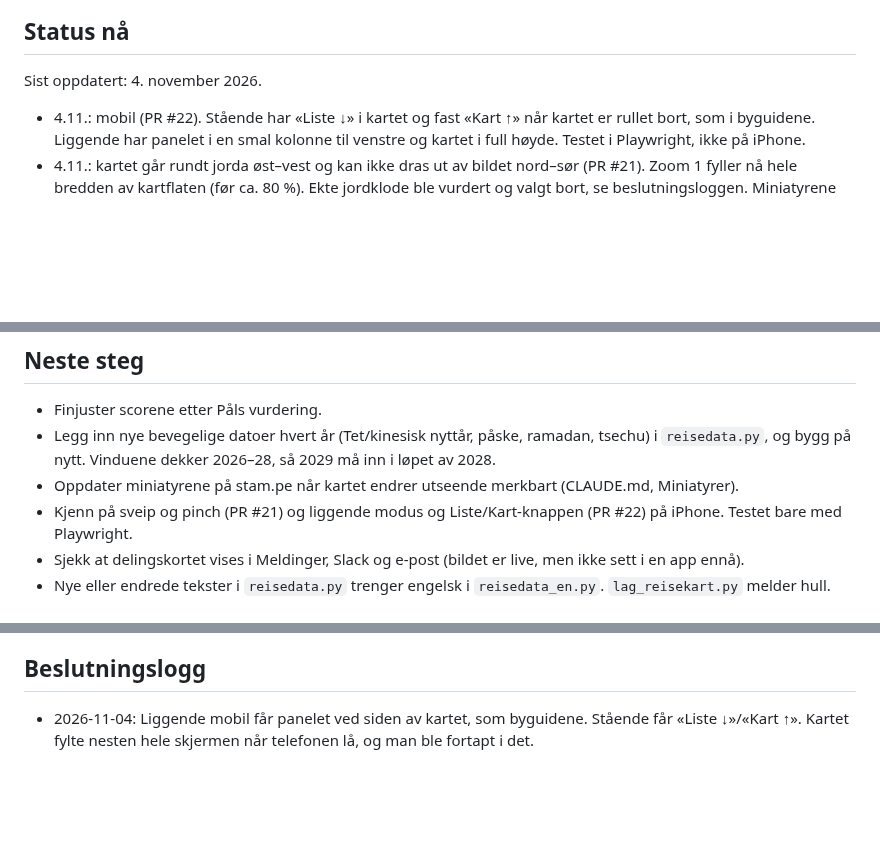
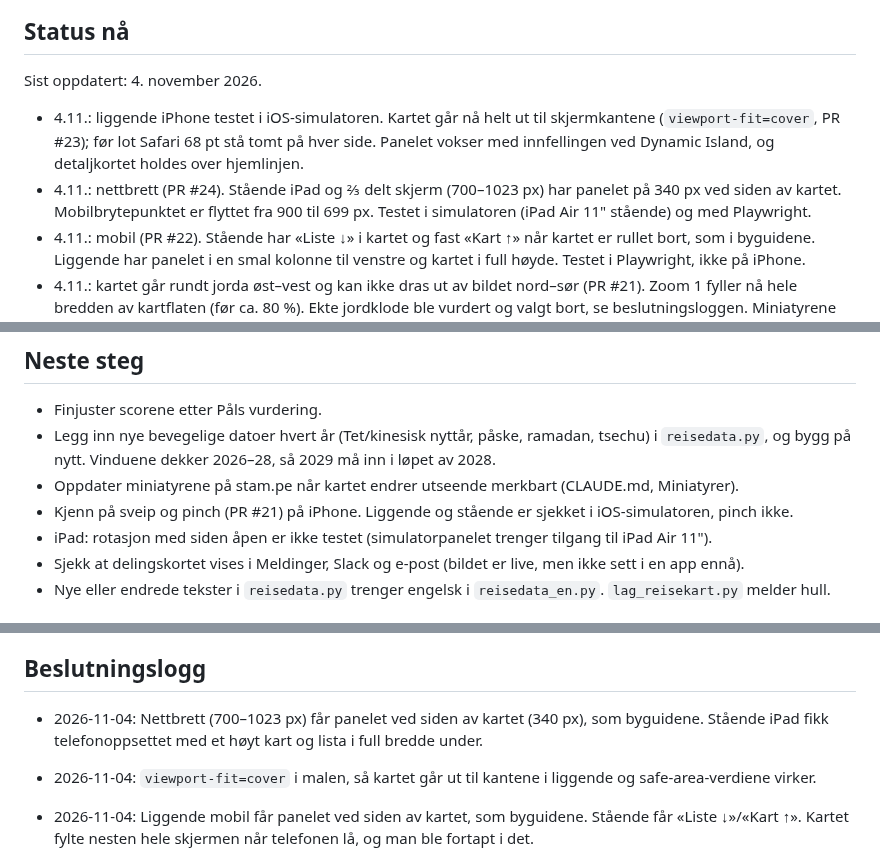
Before and after one commit to paalstampe/reiseplanlegging, a Markdown page: NOTES.md, 3 parts joined by grey strips. Rendered like a GitHub page; blank space fills up the shorter version.

Commit message:
NOTES, CLAUDE.md, HANDOVER: liggende iPhone og nettbrett (4.11.)
Co-Authored-By: Claude Opus 5.5 <noreply@anthropic.com>

```diff
--- a/NOTES.md
+++ b/NOTES.md
@@ -7,6 +7,11 @@ Oppdateres ved slutten av hver økt (`/avslutt`).
 
 Sist oppdatert: 4. november 2026.
 
+- 4.11.: liggende iPhone testet i iOS-simulatoren. Kartet går nå helt ut til skjermkantene (`viewport-fit=cover`, PR #23);
+  før lot Safari 68 pt stå tomt på hver side. Panelet vokser med innfellingen ved Dynamic Island, og detaljkortet
+  holdes over hjemlinjen.
+- 4.11.: nettbrett (PR #24). Stående iPad og ⅔ delt skjerm (700–1023 px) har panelet på 340 px ved siden av kartet.
+  Mobilbrytepunktet er flyttet fra 900 til 699 px. Testet i simulatoren (iPad Air 11" stående) og med Playwright.
 - 4.11.: mobil (PR #22). Stående har «Liste ↓» i kartet og fast «Kart ↑» når kartet er rullet bort, som i byguidene.
   Liggende har panelet i en smal kolonne til venstre og kartet i full høyde. Testet i Playwright, ikke på iPhone.
 - 4.11.: kartet går rundt jorda øst–vest og kan ikke dras ut av bildet nord–sør (PR #21). Zoom 1 fyller nå hele
@@ -34,7 +39,8 @@ Sist oppdatert: 4. november 2026.
 - Legg inn nye bevegelige datoer hvert år (Tet/kinesisk nyttår, påske, ramadan, tsechu) i `reisedata.py`, og bygg på nytt.
   Vinduene dekker 2026–28, så 2029 må inn i løpet av 2028.
 - Oppdater miniatyrene på stam.pe når kartet endrer utseende merkbart (CLAUDE.md, Miniatyrer).
-- Kjenn på sveip og pinch (PR #21) og liggende modus og Liste/Kart-knappen (PR #22) på iPhone. Testet bare med Playwright.
+- Kjenn på sveip og pinch (PR #21) på iPhone. Liggende og stående er sjekket i iOS-simulatoren, pinch ikke.
+- iPad: rotasjon med siden åpen er ikke testet (simulatorpanelet trenger tilgang til iPad Air 11").
 - Sjekk at delingskortet vises i Meldinger, Slack og e-post (bildet er live, men ikke sett i en app ennå).
 - Nye eller endrede tekster i `reisedata.py` trenger engelsk i `reisedata_en.py`. `lag_reisekart.py` melder hull.
 
@@ -49,6 +55,10 @@ Sist oppdatert: 4. november 2026.
 - De engelske tekstene er oversatt av Claude og ikke gjennomlest av Pål.
 
 ## Beslutningslogg
+
+- 2026-11-04: Nettbrett (700–1023 px) får panelet ved siden av kartet (340 px), som byguidene. Stående iPad fikk
+  telefonoppsettet med et høyt kart og lista i full bredde under.
+- 2026-11-04: `viewport-fit=cover` i malen, så kartet går ut til kantene i liggende og safe-area-verdiene virker.
 
 - 2026-11-04: Liggende mobil får panelet ved siden av kartet, som byguidene. Stående får «Liste ↓»/«Kart ↑».
   Kartet fylte nesten hele skjermen når telefonen lå, og man ble fortapt i det.
```
Also changed, not shown: CLAUDE.md (+2 -1 lines), HANDOVER.md (+1 -1 lines).
